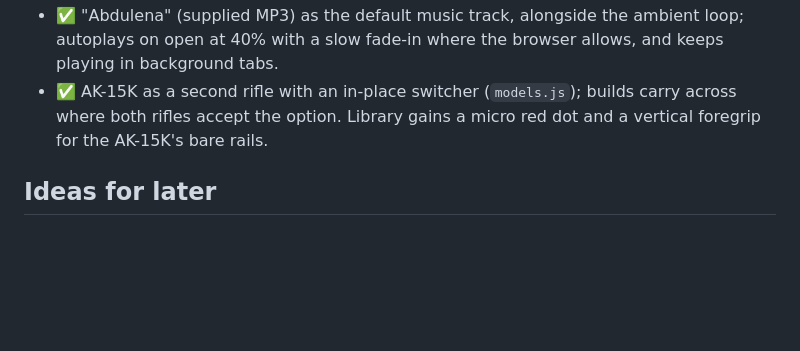
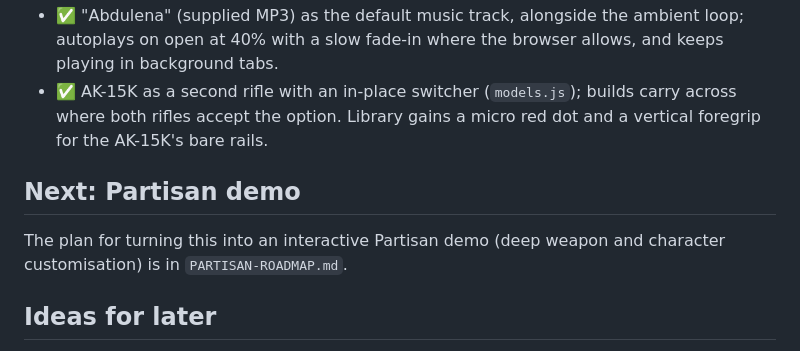
Before and after one commit to VincentDN/vincentdenil-site, a Markdown page: 3d/ak15-weapon-customiser/ROADMAP.md, the part around the change. Rendered like a GitHub page; blank space fills up the shorter version.

```diff
--- a/3d/ak15-weapon-customiser/ROADMAP.md
+++ b/3d/ak15-weapon-customiser/ROADMAP.md
@@ -56,6 +56,9 @@ Low-poly, code-built in `attachments.js` using the model's own materials. Illust
 - ✅ "Abdulena" (supplied MP3) as the default music track, alongside the ambient loop; autoplays on open at 40% with a slow fade-in where the browser allows, and keeps playing in background tabs.
 - ✅ AK-15K as a second rifle with an in-place switcher (`models.js`); builds carry across where both rifles accept the option. Library gains a micro red dot and a vertical foregrip for the AK-15K's bare rails.
 
+## Next: Partisan demo
+The plan for turning this into an interactive Partisan demo (deep weapon and character customisation) is in `PARTISAN-ROADMAP.md`.
+
 ## Ideas for later
 - GLB export of the current build, carrying the CC BY credit.
 - More attachments: drum magazine, side-folding stock variants, lasers/lights on the handguard side rails.
```
Also changed, not shown: 3d/ak15-weapon-customiser/PARTISAN-ROADMAP.md (added, +145 -0 lines).
